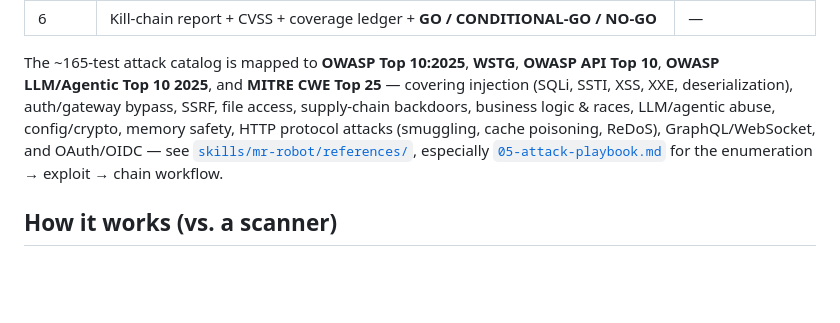
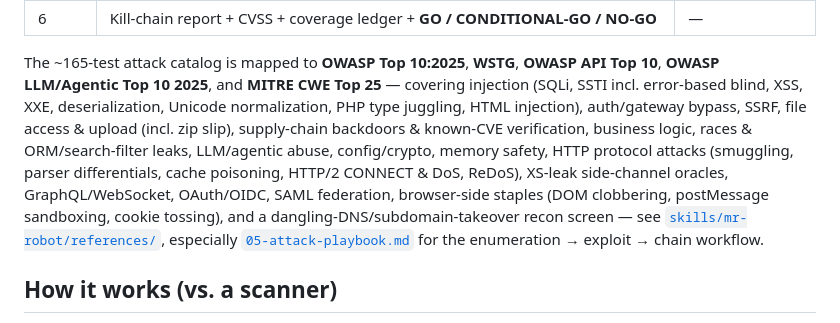
Before and after one commit to deepraj21/fsociety, a Markdown page: README.md, the part around the change. Rendered like a GitHub page; blank space fills up the shorter version.

Commit message:
docs: extend README coverage sentence to name families added in phases 13-22
The engagement-section prose still read as it did before the recent phase
run. Add: error-based blind SSTI, Unicode normalization, PHP type juggling,
HTML injection, zip slip, known-CVE verification, ORM/search-filter leaks,
parser differentials, HTTP/2 CONNECT & DoS, XS-leak side-channel oracles,
SAML federation, browser staples (DOM clobbering, postMessage sandboxing,
cookie tossing), and the dangling-DNS/subdomain-takeover recon screen.
Prose only — no selftest gate reads README.

selftest: 10/10 (quick)

```diff
--- a/README.md
+++ b/README.md
@@ -145,10 +145,14 @@ your real one), stops at `--budget` (default 500, hard 2000) and `--timeout`
 
 The ~165-test attack catalog is mapped to **OWASP Top 10:2025**, **WSTG**, **OWASP API
 Top 10**, **OWASP LLM/Agentic Top 10 2025**, and **MITRE CWE Top 25** — covering
-injection (SQLi, SSTI, XSS, XXE, deserialization), auth/gateway bypass, SSRF, file
-access, supply-chain backdoors, business logic & races, LLM/agentic abuse, config/crypto,
-memory safety, HTTP protocol attacks (smuggling, cache poisoning, ReDoS),
-GraphQL/WebSocket, and OAuth/OIDC — see
+injection (SQLi, SSTI incl. error-based blind, XSS, XXE, deserialization, Unicode
+normalization, PHP type juggling, HTML injection), auth/gateway bypass, SSRF, file
+access & upload (incl. zip slip), supply-chain backdoors & known-CVE verification,
+business logic, races & ORM/search-filter leaks, LLM/agentic abuse, config/crypto,
+memory safety, HTTP protocol attacks (smuggling, parser differentials, cache poisoning,
+HTTP/2 CONNECT & DoS, ReDoS), XS-leak side-channel oracles, GraphQL/WebSocket,
+OAuth/OIDC, SAML federation, browser-side staples (DOM clobbering, postMessage
+sandboxing, cookie tossing), and a dangling-DNS/subdomain-takeover recon screen — see
 [`skills/mr-robot/references/`](skills/mr-robot/references/), especially
 [`05-attack-playbook.md`](skills/mr-robot/references/05-attack-playbook.md) for the
 enumeration → exploit → chain workflow.
```
